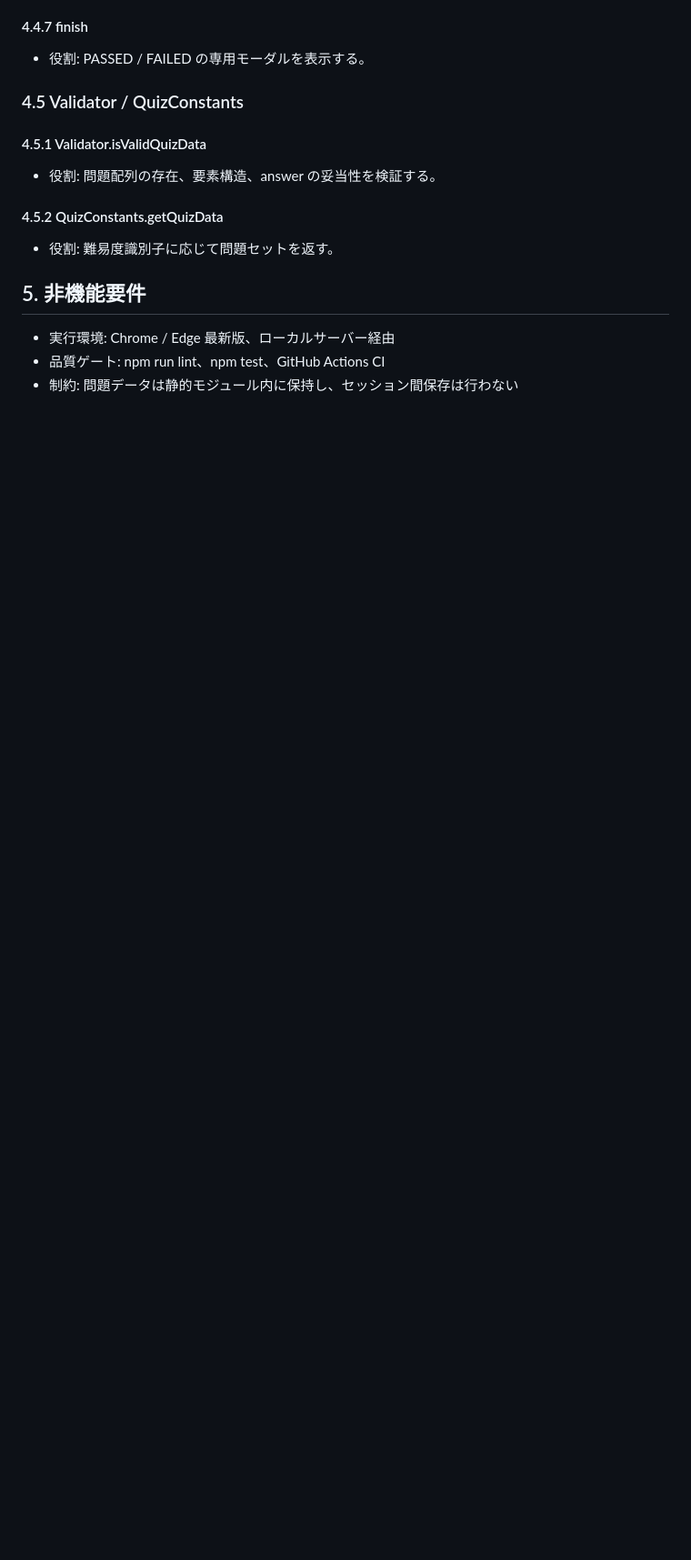
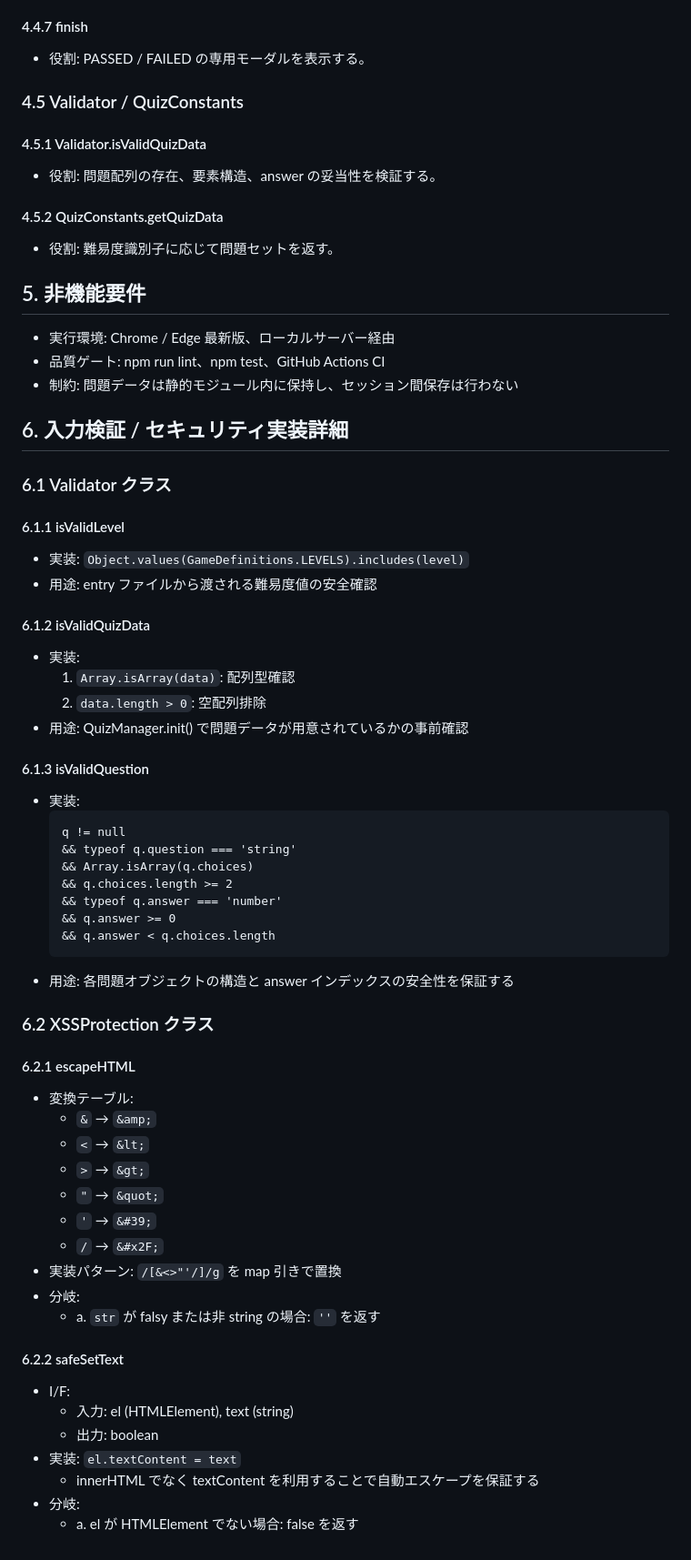
Before and after one commit to takumi262822/quiz-game, a Markdown page: DESIGN.md, the part around the change. Shown at 91% size. GitHub-like rendering; blank space fills up the shorter version.

Commit message:
docs: add validator and XSS implementation details to DESIGN.md

````diff
--- a/DESIGN.md
+++ b/DESIGN.md
@@ -280,3 +280,53 @@
 - 実行環境: Chrome / Edge 最新版、ローカルサーバー経由
 - 品質ゲート: npm run lint、npm test、GitHub Actions CI
 - 制約: 問題データは静的モジュール内に保持し、セッション間保存は行わない
+
+## 6. 入力検証 / セキュリティ実装詳細
+
+### 6.1 Validator クラス
+
+#### 6.1.1 isValidLevel
+- 実装: `Object.values(GameDefinitions.LEVELS).includes(level)`
+- 用途: entry ファイルから渡される難易度値の安全確認
+
+#### 6.1.2 isValidQuizData
+- 実装:
+  1. `Array.isArray(data)`: 配列型確認
+  2. `data.length > 0`: 空配列排除
+- 用途: QuizManager.init() で問題データが用意されているかの事前確認
+
+#### 6.1.3 isValidQuestion
+- 実装:
+  ```
+  q != null
+  && typeof q.question === 'string'
+  && Array.isArray(q.choices)
+  && q.choices.length >= 2
+  && typeof q.answer === 'number'
+  && q.answer >= 0
+  && q.answer < q.choices.length
+  ```
+- 用途: 各問題オブジェクトの構造と answer インデックスの安全性を保証する
+
+### 6.2 XSSProtection クラス
+
+#### 6.2.1 escapeHTML
+- 変換テーブル:
+  - `&` → `&amp;`
+  - `<` → `&lt;`
+  - `>` → `&gt;`
+  - `"` → `&quot;`
+  - `'` → `&#39;`
+  - `/` → `&#x2F;`
+- 実装パターン: `/[&<>"'/]/g` を map 引きで置換
+- 分岐:
+  - a. `str` が falsy または非 string の場合: `''` を返す
+
+#### 6.2.2 safeSetText
+- I/F:
+  - 入力: el (HTMLElement), text (string)
+  - 出力: boolean
+- 実装: `el.textContent = text`
+  - innerHTML でなく textContent を利用することで自動エスケープを保証する
+- 分岐:
+  - a. el が HTMLElement でない場合: false を返す
````
